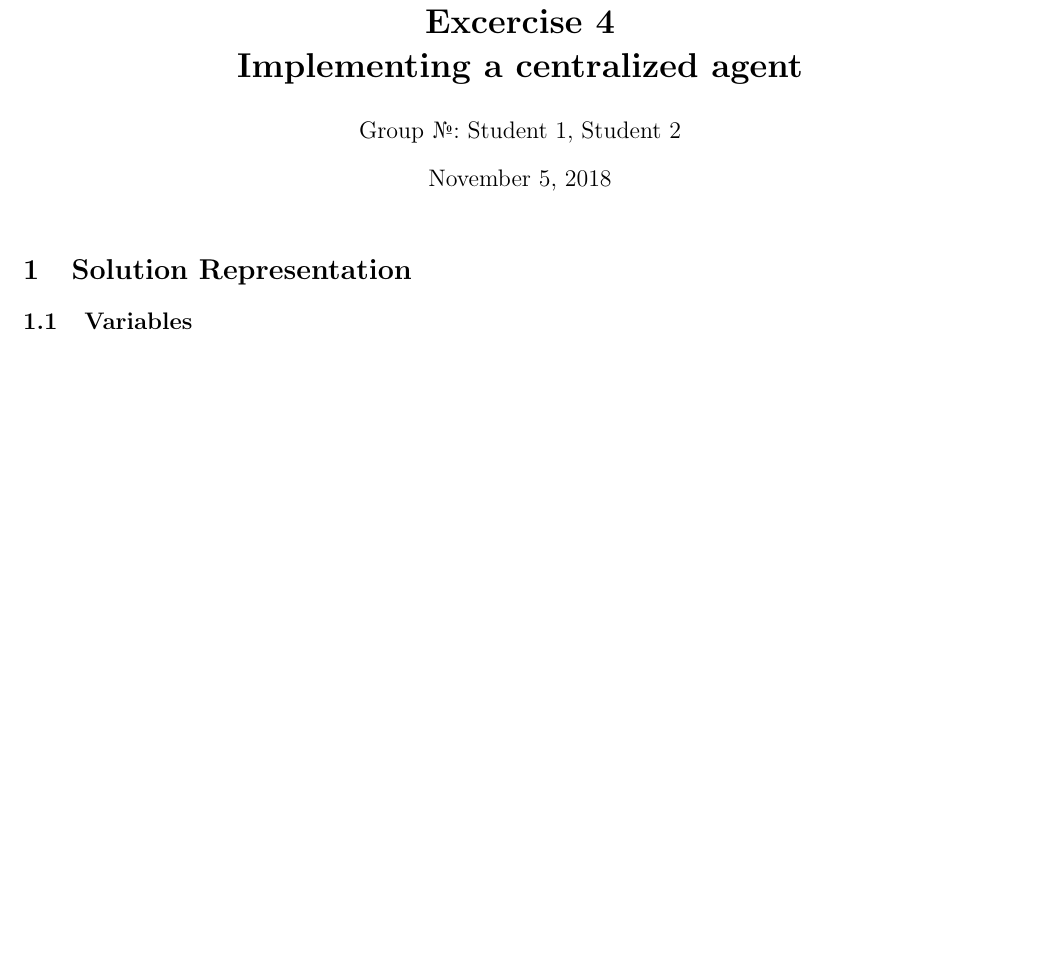
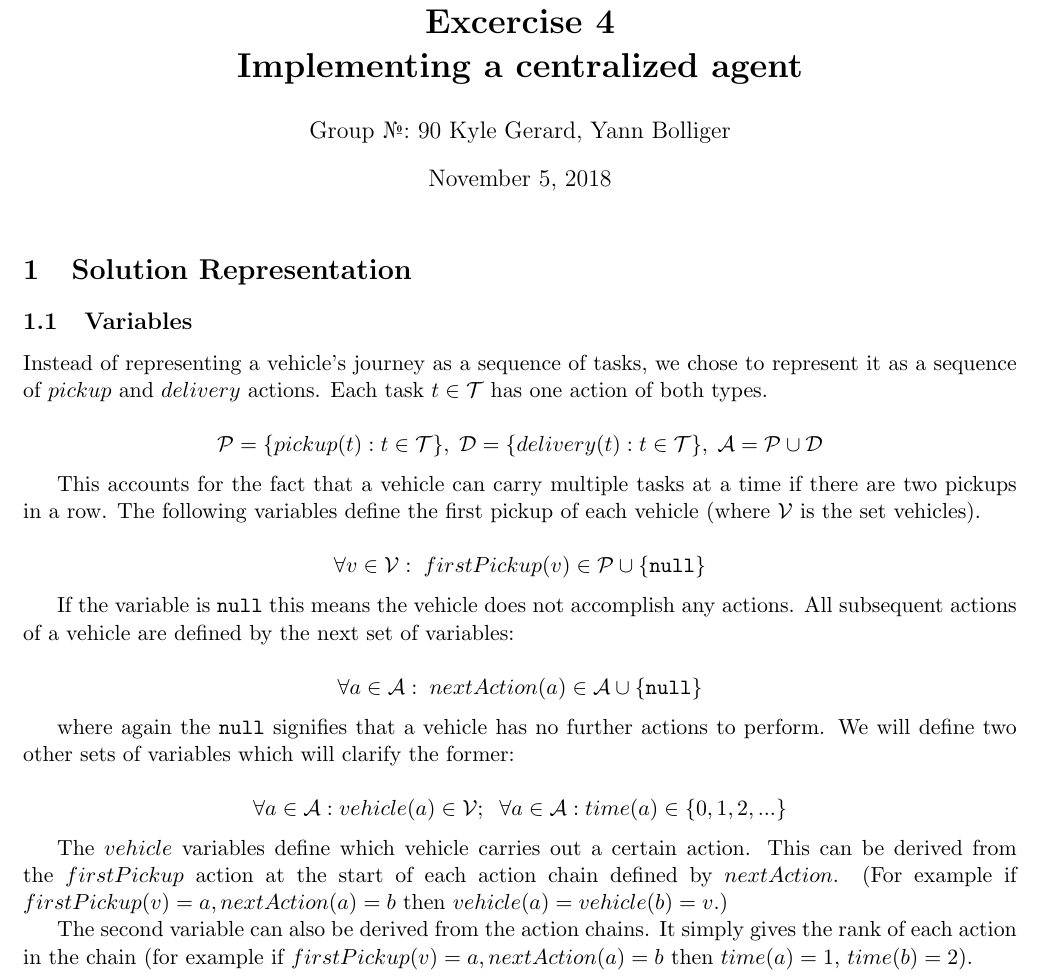
Before and after one commit to yannbolliger/intelligent-agents, a LaTeX document (bolliger-gerard-ex4/doc/bolliger-gerard-ex4.tex): part of the page before the commit and part of page 1 of 2 after it, cut so that both start at the same text, the shorter picture padded with empty space. Compiled offline with pdfLaTeX.

Commit message:
Report defined variables.

```diff
--- a/bolliger-gerard-ex4/doc/bolliger-gerard-ex4.tex
+++ b/bolliger-gerard-ex4/doc/bolliger-gerard-ex4.tex
@@ -8,7 +8,7 @@
 
 % Put your group number and names in the author field %
 \title{\bf Excercise 4\\ Implementing a centralized agent}
-\author{Group \textnumero : Student 1, Student 2}
+\author{Group \textnumero : 90  Kyle Gerard, Yann Bolliger}
 
 
 % N.B.: The report should not be longer than 3 pages %
@@ -20,7 +20,58 @@
 \section{Solution Representation}
 
 \subsection{Variables}
-% Describe the variables used in your solution representation %
+
+Instead of representing a vehicle's journey as a sequence of tasks, we chose to
+represent it as a sequence of $pickup$ and $delivery$ actions. Each task
+$t \in \mathcal{T}$
+has one action of both types.
+
+$$
+\mathcal{P} = \{pickup(t) : t \in \mathcal{T}\} , \;
+\mathcal{D} = \{delivery(t) : t \in \mathcal{T}\} , \;
+\mathcal{A} =  \mathcal{P} \cup \mathcal{D}
+$$
+
+This accounts for the fact that a vehicle can carry multiple tasks at a time if
+there are two pickups in a row. The following variables define the
+first pickup of each vehicle (where $\mathcal{V}$ is the set vehicles).
+
+$$
+\forall v \in \mathcal{V}  : \;
+firstPickup(v)  \in \mathcal{P} \cup \{\mathtt{null}\}
+$$
+
+If the variable is $\mathtt{null}$ this means the vehicle does not accomplish
+any actions. All subsequent actions of a vehicle are defined by the next set of
+variables:
+
+$$
+\forall a \in \mathcal{A}  : \;
+nextAction(a) \in \mathcal{A}  \cup \{\mathtt{null}\}
+$$
+
+where again the $\mathtt{null}$ signifies that a vehicle has no further actions
+to perform. We will define two other sets of variables which will clarify the
+former:
+
+$$
+\forall a \in \mathcal{A}  :
+vehicle(a) \in \mathcal{V};
+\;\;
+\forall a \in \mathcal{A}  :
+time(a) \in \{0, 1, 2, ...\}
+$$
+
+The $vehicle$ variables define which vehicle carries out a certain action.
+This can be derived from the $firstPickup$ action at the start of
+each action chain defined by $nextAction$. (For example if
+$firstPickup(v) = a, nextAction(a) = b$ then
+$vehicle(a) = vehicle(b) = v$.)
+
+The second variable can also be
+derived from the action chains. It simply gives the rank of each action
+in the chain (for example if
+$firstPickup(v) = a, nextAction(a) = b$ then $time(a) = 1$, $time(b) = 2$).
 
 \subsection{Constraints}
 % Describe the constraints in your solution representation %
```
Also changed, not shown: bolliger-gerard-ex4/doc/bolliger-gerard-ex4.pdf (added), bolliger-gerard-ex4/doc/bolliger-gerard-ex4.tex (3 more changed lines).
